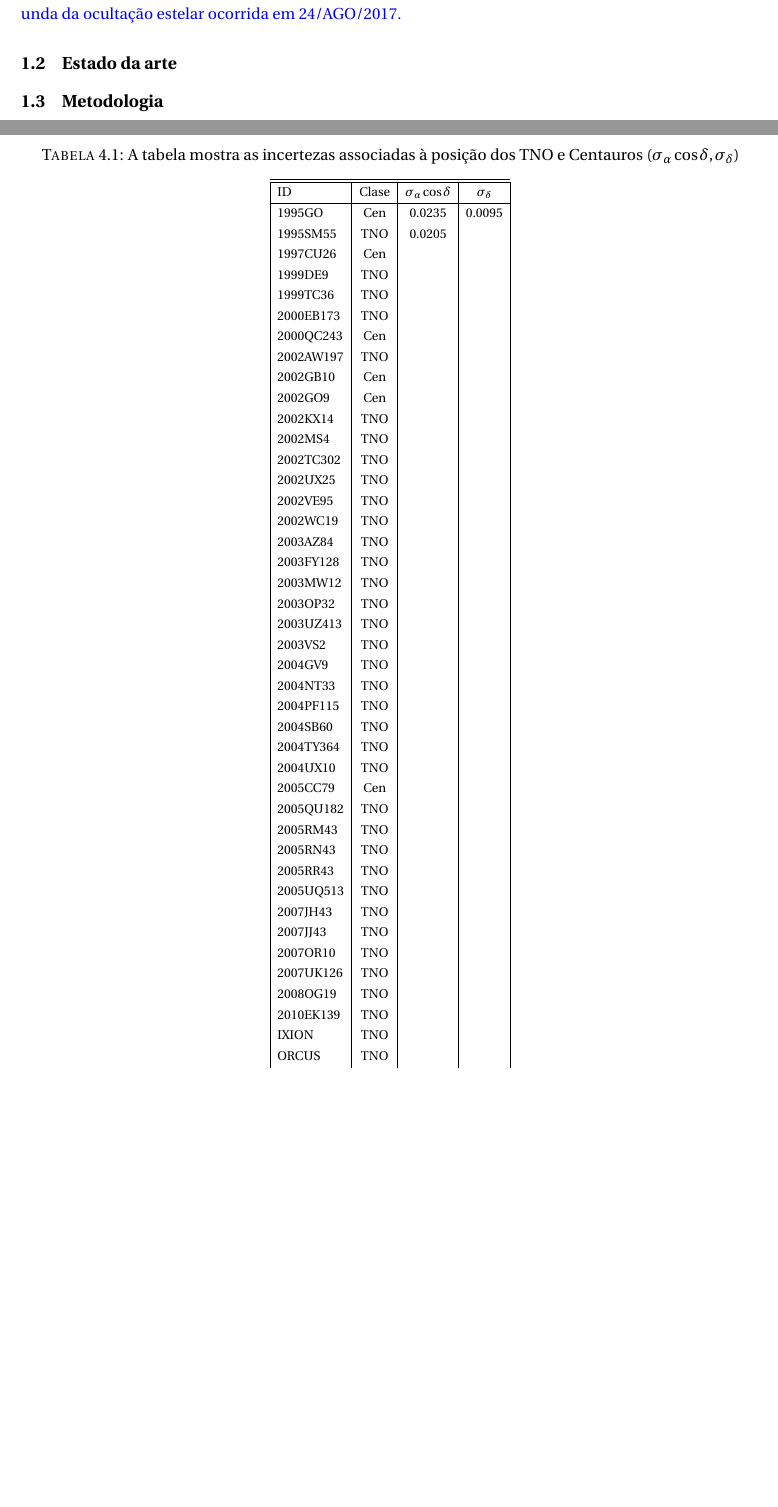
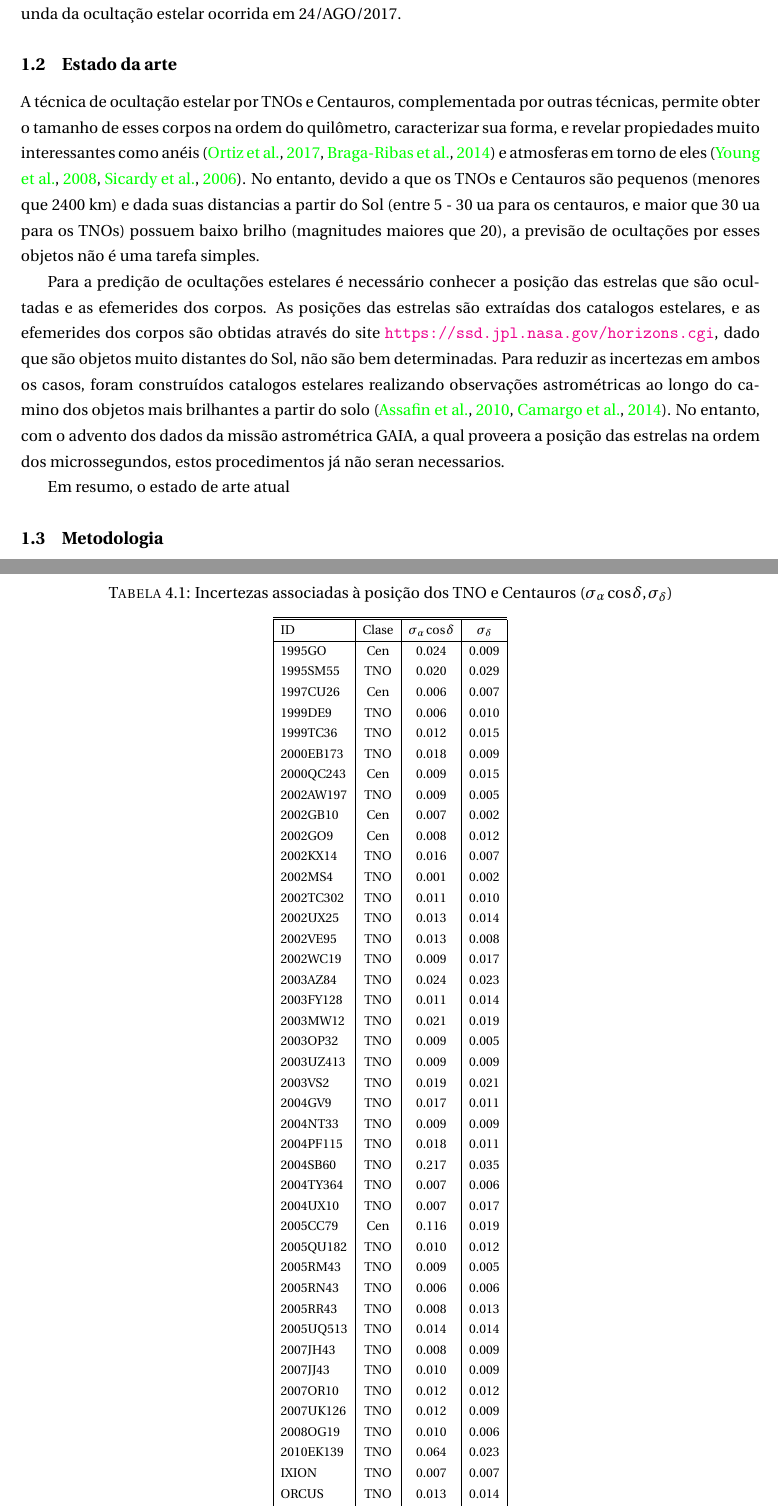
Before and after one commit to fredifqh/relatorio_nov_2017, a LaTeX document (relatorio_nov_2017.tex): two parts of pages 2 and 7 of 8 before the commit and two parts of pages 2 and 7 of 10 after it, joined at a grey line, cut so that both start at the same text, the shorter picture padded with empty space. Compiled offline with pdfLaTeX.

Commit message:
was included text about state of art

```diff
--- a/relatorio_nov_2017.tex
+++ b/relatorio_nov_2017.tex
@@ -39,10 +39,13 @@
 
-\textcolor{blue}{Uma forma de se estudar tais objetos \'e atrav\'es de oculta\c c\~oes estelares, ou seja, da an\'alise da curva de luz oriunda da oculta\c c\~ao de uma estrela por um TNO ou Centauro. Certamente, a predi\c c\~ao de eventos de oculta\c c\~ao \'e um passo essential nesse estudo. Neste contexto, e tamb\'em visando o grande n\'umero de objetos al\'em da \'orbita de Netuno que ser\~ao descobertos por grandes levantamentos, os objetivos deste trabalho s\~ao: astrometria de imagens diretas a partir do solo de TNOs e Centauros usando o cat\'alogo Gaia; manuten\c c\~ao de base de dados com predi\c c\~oes de oculta\c c\~oes estelares para os TNOs e Centauros conhecidos; determina\c c\~ao de uma posi\c c\~ao do Centauro Chariklo atrav\'es da an\'alise de curva de luz oriunda da  oculta\c c\~ao estelar ocorrida em 24/AGO/2017.}
+Uma forma de se estudar tais objetos \'e atrav\'es de oculta\c c\~oes estelares, ou seja, da an\'alise da curva de luz obtida da oculta\c c\~ao de uma estrela por um TNO ou Centauro. Certamente, a predi\c c\~ao de eventos de oculta\c c\~ao \'e um passo essential nesse estudo. Neste contexto, e tamb\'em visando o grande n\'umero de objetos al\'em da \'orbita de Netuno que ser\~ao descobertos por grandes levantamentos, os objetivos deste trabalho s\~ao: astrometria de imagens diretas a partir do solo de TNOs e Centauros usando o cat\'alogo Gaia; manuten\c c\~ao de base de dados com predi\c c\~oes de oculta\c c\~oes estelares para os TNOs e Centauros conhecidos; determina\c c\~ao de uma posi\c c\~ao do Centauro Chariklo atrav\'es da an\'alise de curva de luz oriunda da  oculta\c c\~ao estelar ocorrida em 24/AGO/2017.
 
 \subsection{Estado da arte}
 
+A técnica de ocultação estelar por TNOs e Centauros, complementada por outras técnicas, permite obter o tamanho de esses corpos na ordem do quilômetro, caracterizar sua forma, e revelar propiedades muito interessantes como anéis \citep{2017Natur.550..219O, 2014AGUFM.P43F..01B} e atmosferas em torno de eles \citep{1538-3881-136-5-1757, 2006Natur.439...52S}. No entanto, devido a que os TNOs e Centauros são pequenos (menores que 2400 km) e dada suas distancias a partir do Sol (entre  5 - 30 ua para os centauros, e maior que 30 ua para os TNOs) possuem baixo brilho (magnitudes maiores que 20), a previsão de ocultações por esses objetos não é uma tarefa simples.
 
+Para a predição de ocultações estelares é necessário conhecer a posição das estrelas que são ocultadas e as efemerides dos corpos. As posições das estrelas são extraídas dos catalogos estelares, e as efemerides dos corpos são obtidas através do site \url{https://ssd.jpl.nasa.gov/horizons.cgi}, dado que são objetos muito distantes do Sol, não são bem determinadas. Para reduzir as incertezas em ambos os casos, foram construídos catalogos estelares realizando observações astrométricas ao longo do camino dos objetos mais brilhantes a partir do solo \citep{2010A&A...515A..32A,2014A&A...561A..37C}. No entanto, com o advento dos dados da missão astrométrica GAIA, a qual proveera a posição das estrelas na ordem dos microssegundos, estos procedimentos já não seran necessarios.
 
+Em resumo, o estado de arte atual
 \subsection{Metodologia}
 
 A metodologia para conseguir nosso objetivo será dividida em três partes:
@@ -167,7 +170,7 @@ Foram determinadas a astrometria de 43 TNOs usando as imagens obtidas durante o
 
-\begin{table}
+\begin{table}[!h]
 \begin{center}
-\caption{A tabela mostra as incertezas associadas à posição dos TNO e Centauros ($\sigma_{\alpha} \cos \delta, \sigma_{\delta}$)}
+\caption{Incertezas associadas à posição dos TNO e Centauros ($\sigma_{\alpha} \cos \delta, \sigma_{\delta}$)}
 \vspace{0.3 cm}
 \scalebox{0.8}{
 \begin{tabular}{|l|c|c|c|}
@@ -175,49 +178,49 @@ Foram determinadas a astrometria de 43 TNOs usando as imagens obtidas durante o
 \hline
 ID          & Clase &  $\sigma_{\alpha} \cos \delta $& $\sigma_{\delta} $        \\
 \hline
-1995GO      &  Cen &0.0235&0.0095\\
-1995SM55    &  TNO &0.0205&    \\
-1997CU26    &  Cen &      &    \\
-1999DE9     &  TNO &      &    \\
-1999TC36    &  TNO &      &    \\
-2000EB173   &  TNO &      &    \\
-2000QC243   &  Cen &      &    \\
-2002AW197   &  TNO &      &    \\
-2002GB10    &  Cen &      &    \\
-2002GO9     &  Cen &      &    \\
-2002KX14    &  TNO &      &    \\
-2002MS4     &  TNO &      &    \\
-2002TC302   &  TNO &      &    \\
-2002UX25    &  TNO &      &    \\
-2002VE95    &  TNO &      &    \\
-2002WC19    &  TNO &      &    \\
-2003AZ84    &  TNO &      &    \\
-2003FY128   &  TNO &      &    \\
-2003MW12    &  TNO &      &    \\
-2003OP32    &  TNO &      &    \\
-2003UZ413   &  TNO &      &    \\
-2003VS2     &  TNO &      &    \\
-2004GV9     &  TNO &      &    \\
-2004NT33    &  TNO &      &    \\
-2004PF115   &  TNO &      &    \\
-2004SB60    &  TNO &      &    \\
-2004TY364   &  TNO &      &    \\
-2004UX10    &  TNO &      &    \\
-2005CC79    &  Cen &      &    \\
-2005QU182   &  TNO &      &    \\
-2005RM43    &  TNO &      &    \\
-2005RN43    &  TNO &      &    \\
-2005RR43    &  TNO &      &    \\
-2005UQ513   &  TNO &      &    \\
-2007JH43    &  TNO &      &    \\
-2007JJ43    &  TNO &      &    \\
-2007OR10    &  TNO &      &    \\
-2007UK126   &  TNO &      &    \\
-2008OG19    &  TNO &      &    \\
-2010EK139   &  TNO &      &    \\
-IXION       &  TNO &      &    \\
-ORCUS       &  TNO &      &    \\
-QUAOAR      &  TNO &      &    \\
+1995GO      &  Cen &  0.024 & 0.009 \\
+1995SM55    &  TNO &  0.020 & 0.029 \\
+1997CU26    &  Cen &  0.006 & 0.007 \\
+1999DE9     &  TNO &  0.006 & 0.010 \\
+1999TC36    &  TNO &  0.012 & 0.015 \\
+2000EB173   &  TNO &  0.018 & 0.009 \\
+2000QC243   &  Cen &  0.009 & 0.015 \\
+2002AW197   &  TNO &  0.009 & 0.005 \\
+2002GB10    &  Cen &  0.007 & 0.002 \\
+2002GO9     &  Cen &  0.008 & 0.012 \\
+2002KX14    &  TNO &  0.016 & 0.007 \\
+2002MS4     &  TNO &  0.001 & 0.002 \\
+2002TC302   &  TNO &  0.011 & 0.010 \\
+2002UX25    &  TNO &  0.013 & 0.014 \\
+2002VE95    &  TNO &  0.013 & 0.008 \\
+2002WC19    &  TNO &  0.009 & 0.017 \\
+2003AZ84    &  TNO &  0.024 & 0.023 \\
+2003FY128   &  TNO &  0.011 & 0.014 \\
+2003MW12    &  TNO &  0.021 & 0.019 \\
+2003OP32    &  TNO &  0.009 & 0.005 \\
+2003UZ413   &  TNO &  0.009 & 0.009 \\
+2003VS2     &  TNO &  0.019 & 0.021 \\
+2004GV9     &  TNO &  0.017 & 0.011 \\
+2004NT33    &  TNO &  0.009 & 0.009 \\
+2004PF115   &  TNO &  0.018 & 0.011 \\
+2004SB60    &  TNO &  0.217 & 0.035 \\
+2004TY364   &  TNO &  0.007 & 0.006 \\
+2004UX10    &  TNO &  0.007 & 0.017 \\
+2005CC79    &  Cen &  0.116 & 0.019 \\
+2005QU182   &  TNO &  0.010 & 0.012 \\
+2005RM43    &  TNO &  0.009 & 0.005 \\
+2005RN43    &  TNO &  0.006 & 0.006 \\
+2005RR43    &  TNO &  0.008 & 0.013 \\
+2005UQ513   &  TNO &  0.014 & 0.014 \\
+2007JH43    &  TNO &  0.008 & 0.009 \\
+2007JJ43    &  TNO &  0.010 & 0.009 \\
+2007OR10    &  TNO &  0.012 & 0.012 \\
+2007UK126   &  TNO &  0.012 & 0.009 \\
+2008OG19    &  TNO &  0.010 & 0.006 \\
+2010EK139   &  TNO &  0.064 & 0.023 \\
+IXION       &  TNO &  0.007 & 0.007 \\
+ORCUS       &  TNO &  0.013 & 0.014 \\
+QUAOAR      &  TNO &  0.025 & 0.024 \\
 \hline
 \end{tabular}}
 \label{table:incerteza}
```
Also changed, not shown: bibliografia.bib (+35 -0 lines), relatorio_nov_2017.tex (10 more changed lines).
